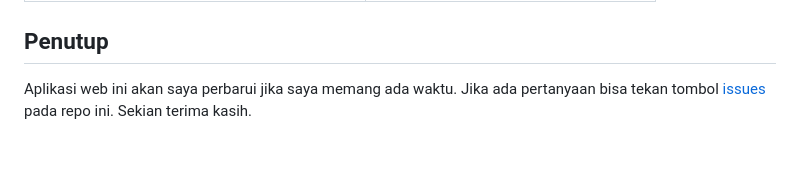
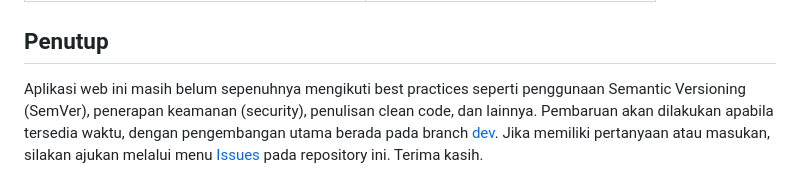
Before and after one commit to galihap76/tokoku, a Markdown page: README.md, the part around the change. Rendered like a GitHub page; blank space fills up the shorter version.

```diff
--- a/README.md
+++ b/README.md
@@ -105,4 +105,7 @@ MAIL_FROM_NAME="${APP_NAME}"
 
 ## Penutup
 
-Aplikasi web ini akan saya perbarui jika saya memang ada waktu. Jika ada pertanyaan bisa tekan tombol <a href="https://github.com/galihap76/tokoku/issues">issues</a> pada repo ini. Sekian terima kasih.
+Aplikasi web ini masih belum sepenuhnya mengikuti best practices seperti penggunaan Semantic Versioning (SemVer), penerapan keamanan (security), penulisan clean code, dan lainnya.
+Pembaruan akan dilakukan apabila tersedia waktu, dengan pengembangan utama berada pada branch <a href="https://github.com/galihap76/tokoku/tree/dev">dev</a>.
+Jika memiliki pertanyaan atau masukan, silakan ajukan melalui menu <a href="https://github.com/galihap76/tokoku/issues">Issues</a> pada repository ini.
+Terima kasih.
```
